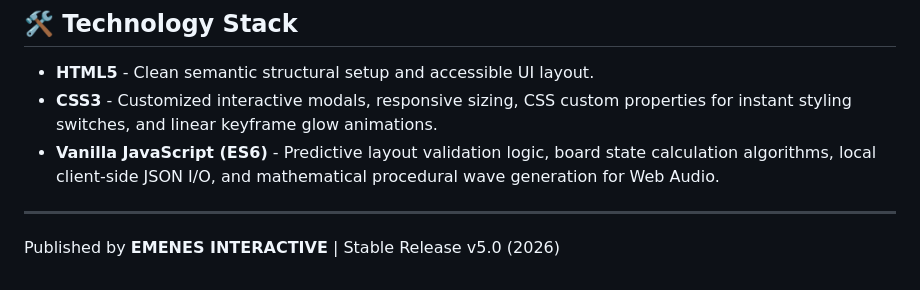
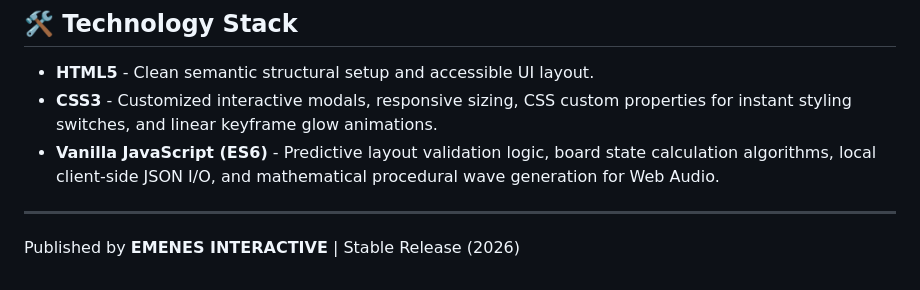
Before and after one commit to emenes/solitaire-byEmenes, a Markdown page: README.md, the part around the change. GitHub-like rendering.

```diff
--- a/README.md
+++ b/README.md
@@ -40,4 +40,4 @@ Launch the game directly in your web browser here:
 *   **Vanilla JavaScript (ES6)** - Predictive layout validation logic, board state calculation algorithms, local client-side JSON I/O, and mathematical procedural wave generation for Web Audio.
 
 ---
-Published by **EMENES INTERACTIVE** | Stable Release v5.0 (2026)
+Published by **EMENES INTERACTIVE** | Stable Release (2026)
```
